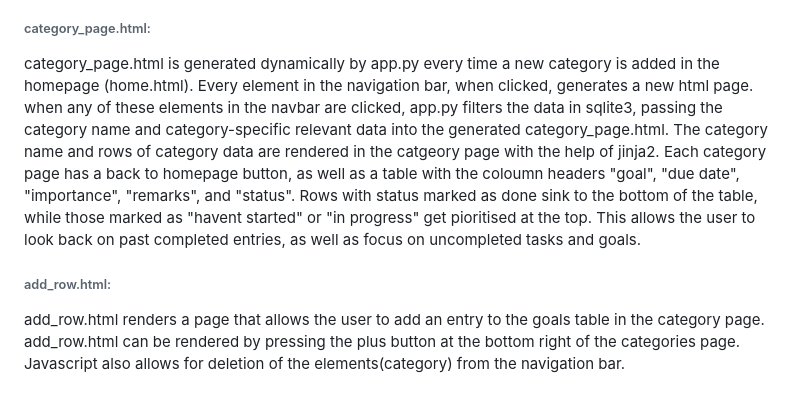
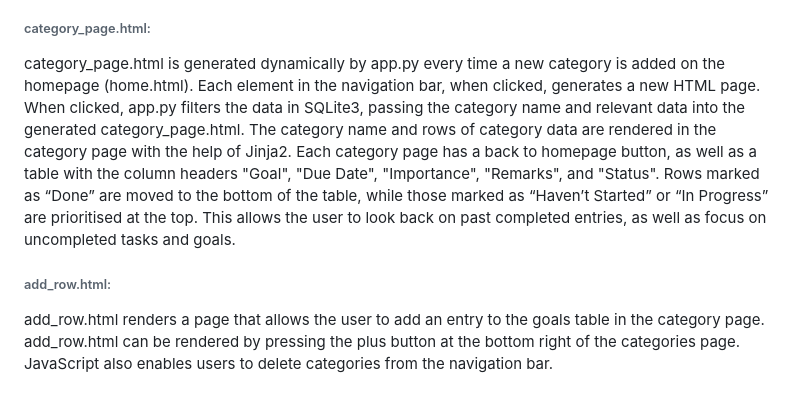
Before and after one commit to Bryanlim706/Bryan-Lim-Main, a Markdown page: task_and_goal_manager/README.md, the part around the change printed below. Drawn GitHub-style.

```diff
--- a/task_and_goal_manager/README.md
+++ b/task_and_goal_manager/README.md
@@ -51,6 +51,6 @@ add_categories.html renders a page which allows the user to add an element(categ
 
 ###### category_page.html:
-category_page.html is generated dynamically by app.py every time a new category is added in the homepage (home.html). Every element in the navigation bar, when clicked, generates a new html page. when any of these elements in the navbar are clicked, app.py filters the data in sqlite3, passing the category name and category-specific relevant data into the generated category_page.html. The category name and rows of category data are rendered in the catgeory page with the help of jinja2. Each category page has a back to homepage button, as well as a table with the coloumn headers "goal", "due date", "importance", "remarks", and "status". Rows with status marked as done sink to the bottom of the table, while those marked as "havent started" or "in progress" get pioritised at the top. This allows the user to look back on past completed entries, as well as focus on uncompleted tasks and goals.
+category_page.html is generated dynamically by app.py every time a new category is added on the homepage (home.html). Each element in the navigation bar, when clicked, generates a new HTML page. When clicked, app.py filters the data in SQLite3, passing the category name and relevant data into the generated category_page.html. The category name and rows of category data are rendered in the category page with the help of Jinja2. Each category page has a back to homepage button, as well as a table with the column headers "Goal", "Due Date", "Importance", "Remarks", and "Status". Rows marked as “Done” are moved to the bottom of the table, while those marked as “Haven’t Started” or “In Progress” are prioritised at the top. This allows the user to look back on past completed entries, as well as focus on uncompleted tasks and goals.
 
 ###### add_row.html:
-add_row.html renders a page that allows the user to add an entry to the goals table in the category page. add_row.html can be rendered by pressing the plus button at the bottom right of the categories page. Javascript also allows for deletion of the elements(category) from the navigation bar.
+add_row.html renders a page that allows the user to add an entry to the goals table in the category page. add_row.html can be rendered by pressing the plus button at the bottom right of the categories page. JavaScript also enables users to delete categories from the navigation bar.
```
Also changed, not shown: other parts of task_and_goal_manager/README.md (+19 -19 lines).
